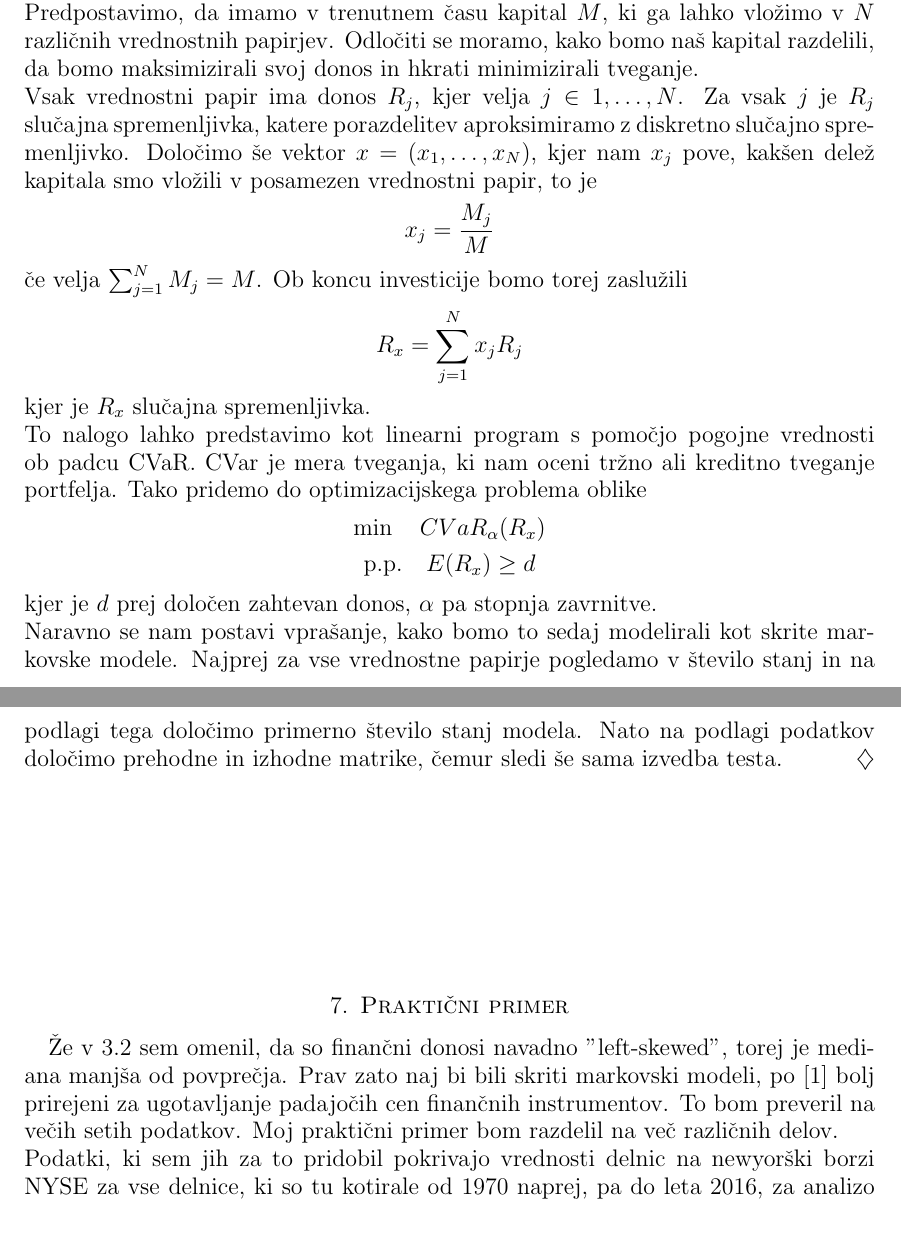
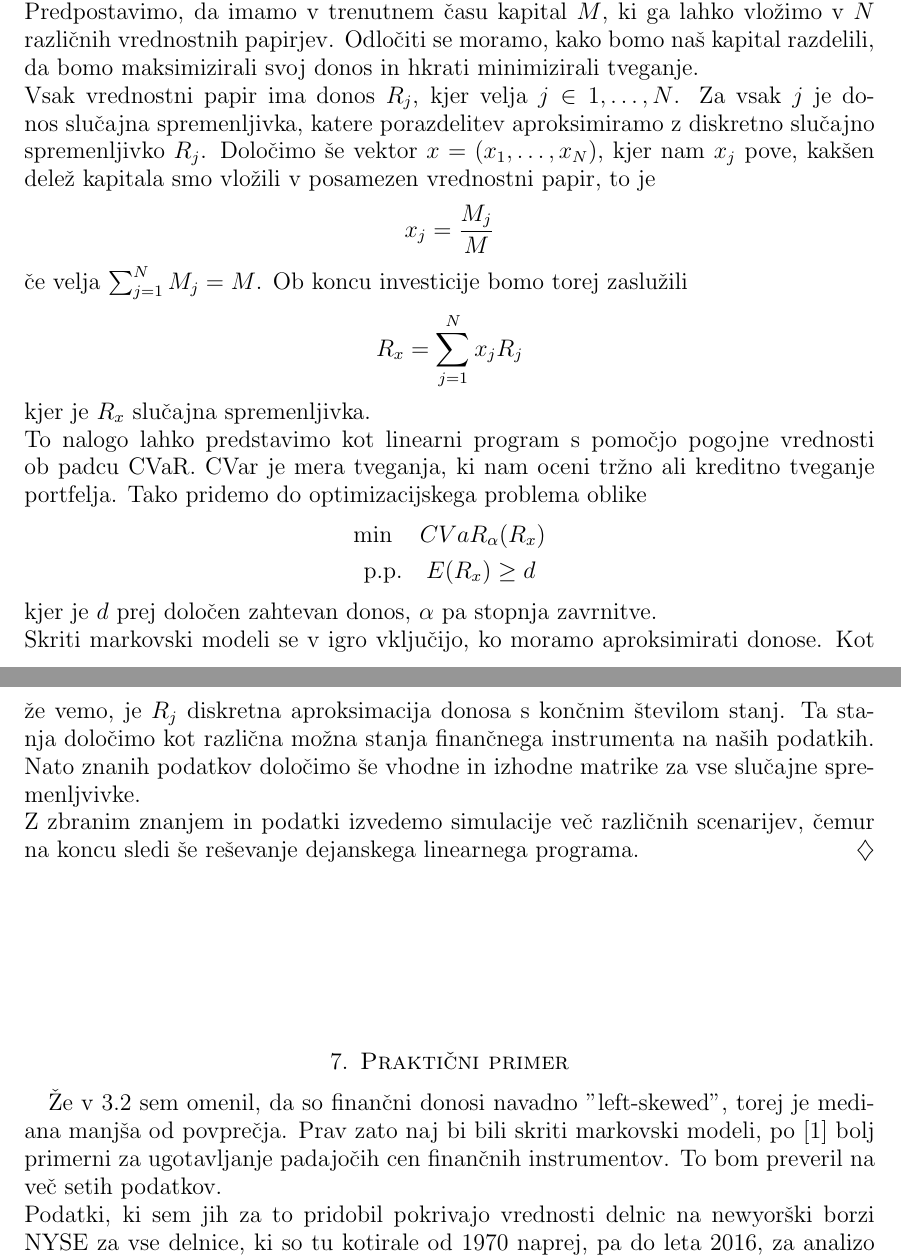
Before and after one commit to mpracek/Diploma, a LaTeX paper (dipl-sem-martin-pracek.tex): two parts of pages 14 and 15 of 16, joined at a grey line, cut so that both start at the same text, the shorter picture padded with empty space. Compiled offline with pdfLaTeX; the source files are stored in an older character set and shown here as Unicode; a LaTeX package or settings file that is missing is left out.

Commit message:
txs auto checkin

```diff
--- a/dipl-sem-martin-pracek.tex
+++ b/dipl-sem-martin-pracek.tex
@@ -419,7 +419,7 @@
 	%Poglej če je logično
 	Eno izmed klasičnih vprašanj, ki sem nam postavijo je v finančni optimizaciji je problem optimalne izbire portfelja. To vprašanje se da rešiti tudi z uporabo linearnega programiranja in skritih markovskih modelov.\\
 	Predpostavimo, da imamo v trenutnem času kapital $M$, ki ga lahko vložimo v $N$ različnih vrednostnih papirjev. Odločiti se moramo, kako bomo naš kapital razdelili, da bomo maksimizirali svoj donos in hkrati minimizirali tveganje.\\
-	Vsak vrednostni papir ima donos $R_j$, kjer velja $j \in{1,\ldots,N}$. Za vsak $j$ je $R_j$ slučajna spremenljivka, katere porazdelitev aproksimiramo z diskretno slučajno spremenljivko. Določimo še vektor $x = (x_1,\ldots,x_N)$, kjer nam $x_j$ pove, kakšen delež kapitala smo vložili v posamezen vrednostni papir, to je $$x_j = \frac{M_j}{M}$$ če velja $\sum_{j=1}^{N}{M_j}=M$. Ob koncu investicije bomo torej zaslužili $$R_x = \sum_{j=1}^{N}{x_jR_j}$$ kjer je $R_x$ slučajna spremenljivka.\\
+	Vsak vrednostni papir ima donos $R_j$, kjer velja $j \in{1,\ldots,N}$. Za vsak $j$ je donos slučajna spremenljivka, katere porazdelitev aproksimiramo z diskretno slučajno spremenljivko  $R_j$. Določimo še vektor $x = (x_1,\ldots,x_N)$, kjer nam $x_j$ pove, kakšen delež kapitala smo vložili v posamezen vrednostni papir, to je $$x_j = \frac{M_j}{M}$$ če velja $\sum_{j=1}^{N}{M_j}=M$. Ob koncu investicije bomo torej zaslužili $$R_x = \sum_{j=1}^{N}{x_jR_j}$$ kjer je $R_x$ slučajna spremenljivka.\\
 	To nalogo lahko predstavimo kot linearni program s pomočjo pogojne vrednosti ob padcu CVaR. CVar je mera tveganja, ki nam oceni tržno ali kreditno tveganje portfelja. Tako pridemo do optimizacijskega problema oblike
 	\begin{gather*}
 	\min \quad CVaR_\alpha(R_x) \\
@@ -428,7 +428,8 @@
 	\end{aligned}
 	\end{gather*}
 	kjer je $d$ prej določen zahtevan donos, $\alpha$ pa stopnja zavrnitve.\\
-	Naravno se nam postavi vprašanje, kako bomo to sedaj modelirali kot skrite markovske modele. Najprej za vse vrednostne papirje pogledamo v število stanj in na podlagi tega določimo primerno število stanj modela. Nato na podlagi podatkov določimo prehodne in izhodne matrike, čemur sledi še sama izvedba testa.
+	Skriti markovski modeli se v igro vključijo, ko moramo aproksimirati donose. Kot že vemo, je $R_j$ diskretna aproksimacija donosa s končnim številom stanj. Ta stanja določimo kot različna možna stanja finančnega instrumenta na naših podatkih. Nato znanih podatkov določimo še vhodne in izhodne matrike za vse slučajne spremenljvivke.\\
+	Z zbranim znanjem in podatki izvedemo simulacije več različnih scenarijev, čemur na koncu sledi še reševanje dejanskega linearnega programa.
 \end{primer}
 
 %iz prvega vira o CVar izpelji kaj
@@ -436,7 +437,7 @@
 
 
 \section{Praktični primer}
-Že v \ref{zahteva} sem omenil, da so finančni donosi navadno "left-skewed", torej je mediana manjša od povprečja. Prav zato naj bi bili skriti markovski modeli, po \cite{prvivir} bolj prirejeni za ugotavljanje padajočih cen finančnih instrumentov. To bom preveril na večih setih podatkov. Moj praktični primer bom razdelil na več različnih delov. \\
+Že v \ref{zahteva} sem omenil, da so finančni donosi navadno "left-skewed", torej je mediana manjša od povprečja. Prav zato naj bi bili skriti markovski modeli, po \cite{prvivir} bolj primerni za ugotavljanje padajočih cen finančnih instrumentov. To bom preveril na več setih podatkov.\\
 Podatki, ki sem jih za to pridobil pokrivajo vrednosti delnic na newyorški borzi NYSE za vse delnice, ki so tu kotirale od $1970$ naprej, pa do leta $2016$, za analizo pa bom uporabil le nekaj podjetij. Te podatke bom uporabil predvsem v splošni analizi kakovosti modela \ref{Analiza}, kjer bom nato primerjal cene, ki jih predvideva skriti markovski model z dejanskimi cenami. \\
 V drugem delu ekstremni dogodki \ref{ekstrem} bom poizkušal ugotoviti, ali model deluje tudi ob izjemnih dogodkih na trgu. Zato sem podatke iz NYSE uporabil za analizo stanja delnic ob finančni krizi 2008 ter podatke, ki sem jih pridobil za S\&P $500$ indeks pred začetkom velike depresije. S tem želim ugotoviti, ali lahko model res zazna hitre padce cen.\\
 Po drugi strani pa želim v \ref{ekstrem} ugotoviti, ali lahko model predvidi izredno hitro rast cene finančnega instrumenta. Zato sem pridobil podatke o ceni Bitcoina, za katerega vemo, da je ob koncu leta 2017 doživel izredno veliko rast. \\
```
